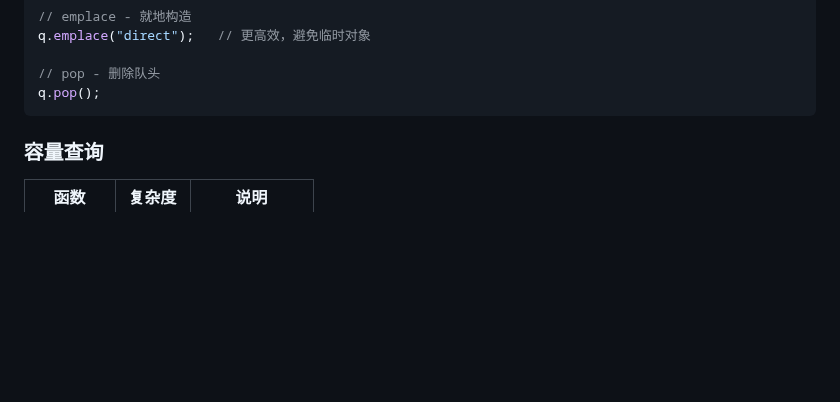
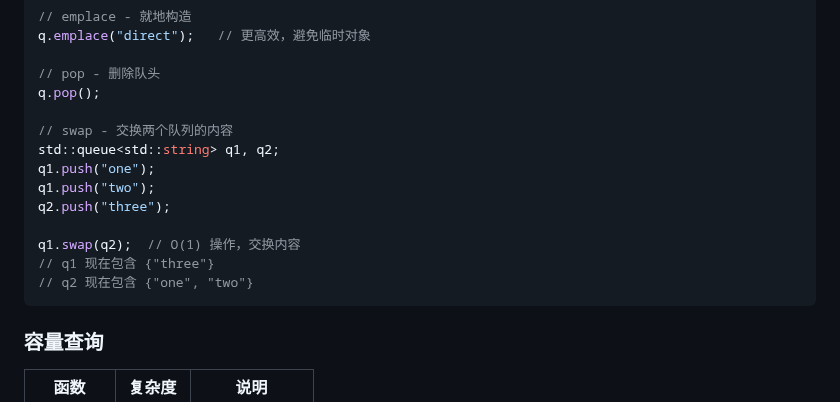
Before and after one commit to ProgramSkill/CppDemo, a Markdown page: CppDemo/std_queue/std_queue.md, the part around the change. GitHub-like rendering; blank space fills up the shorter version.

Commit message:
Add swap example to modification operations section
Co-Authored-By: Claude Sonnet 4.5 <noreply@anthropic.com>

````diff
--- a/CppDemo/std_queue/std_queue.md
+++ b/CppDemo/std_queue/std_queue.md
@@ -159,6 +159,16 @@ q.emplace("direct");   // 更高效，避免临时对象
 
 // pop - 删除队头
 q.pop();
+
+// swap - 交换两个队列的内容
+std::queue<std::string> q1, q2;
+q1.push("one");
+q1.push("two");
+q2.push("three");
+
+q1.swap(q2);  // O(1) 操作，交换内容
+// q1 现在包含 {"three"}
+// q2 现在包含 {"one", "two"}
 ```
 
 ### 容量查询
````
